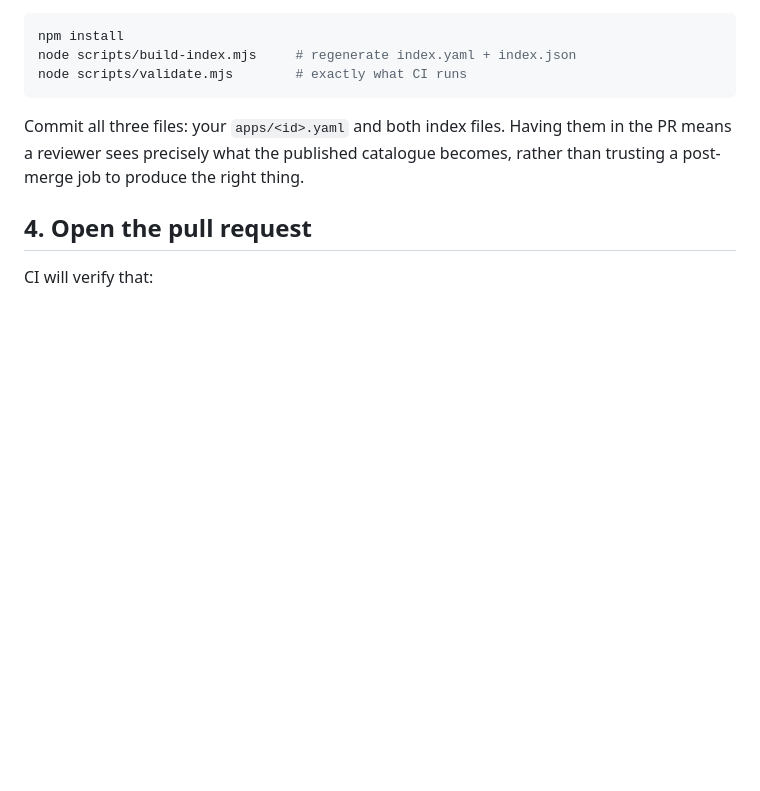
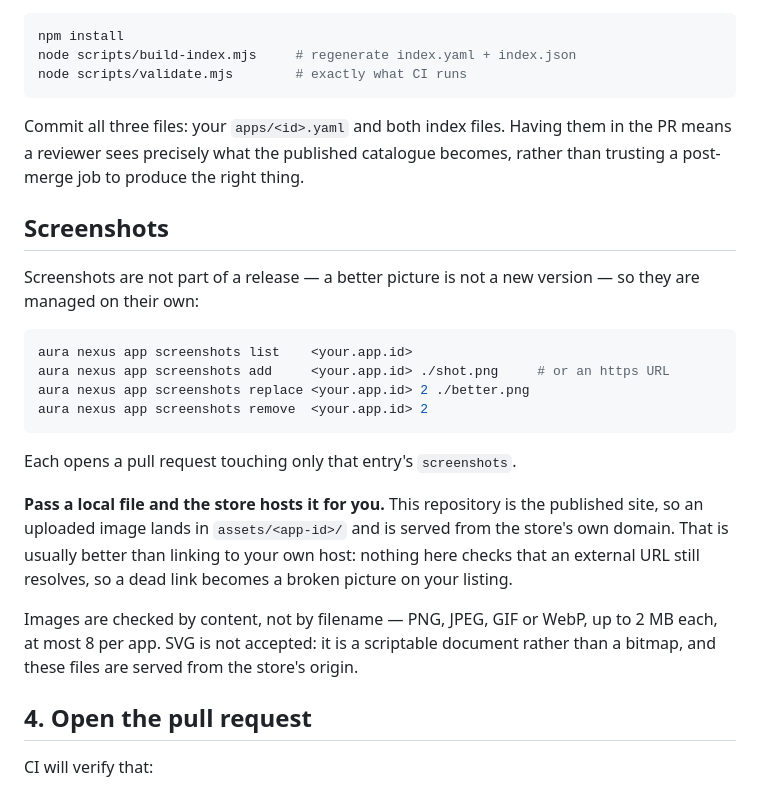
Before and after one commit to lacky95/auraos-store, a Markdown page: CONTRIBUTING.md, the part around the change. Drawn GitHub-style; blank space fills up the shorter version.

Commit message:
docs: how to manage screenshots
Documents `aura nexus app screenshots`, and the thing that is easy to
miss: passing a local file makes the store host it, because this
repository IS the published site. That is usually the better choice —
nothing here verifies an external URL still resolves, so a dead link
silently becomes a broken picture on a listing.

Also states what is accepted and why SVG is not: these files are served
from the store's own origin, and SVG is a scriptable document rather than
a bitmap.

Co-Authored-By: Claude Opus 5 <noreply@anthropic.com>
Claude-Session: https://claude.ai/code/session_01TnKUdLgzakJKudHKBsKDog

````diff
--- a/CONTRIBUTING.md
+++ b/CONTRIBUTING.md
@@ -93,6 +93,30 @@ Commit all three files: your `apps/<id>.yaml` and both index files. Having them
 in the PR means a reviewer sees precisely what the published catalogue becomes,
 rather than trusting a post-merge job to produce the right thing.
 
+## Screenshots
+
+Screenshots are not part of a release — a better picture is not a new version —
+so they are managed on their own:
+
+```sh
+aura nexus app screenshots list    <your.app.id>
+aura nexus app screenshots add     <your.app.id> ./shot.png     # or an https URL
+aura nexus app screenshots replace <your.app.id> 2 ./better.png
+aura nexus app screenshots remove  <your.app.id> 2
+```
+
+Each opens a pull request touching only that entry's `screenshots`.
+
+**Pass a local file and the store hosts it for you.** This repository is the
+published site, so an uploaded image lands in `assets/<app-id>/` and is served
+from the store's own domain. That is usually better than linking to your own
+host: nothing here checks that an external URL still resolves, so a dead link
+becomes a broken picture on your listing.
+
+Images are checked by content, not by filename — PNG, JPEG, GIF or WebP, up to
+2 MB each, at most 8 per app. SVG is not accepted: it is a scriptable document
+rather than a bitmap, and these files are served from the store's origin.
+
 ## 4. Open the pull request
 
 CI will verify that:
````
